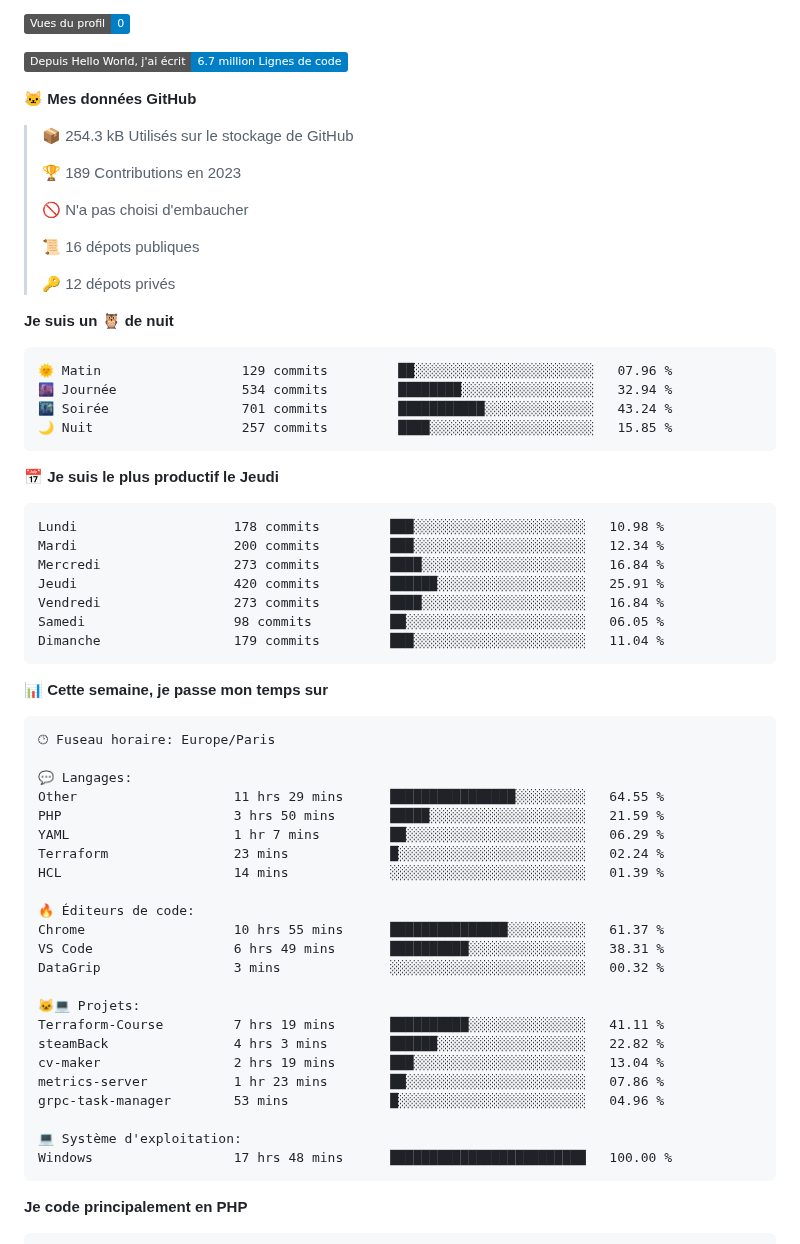
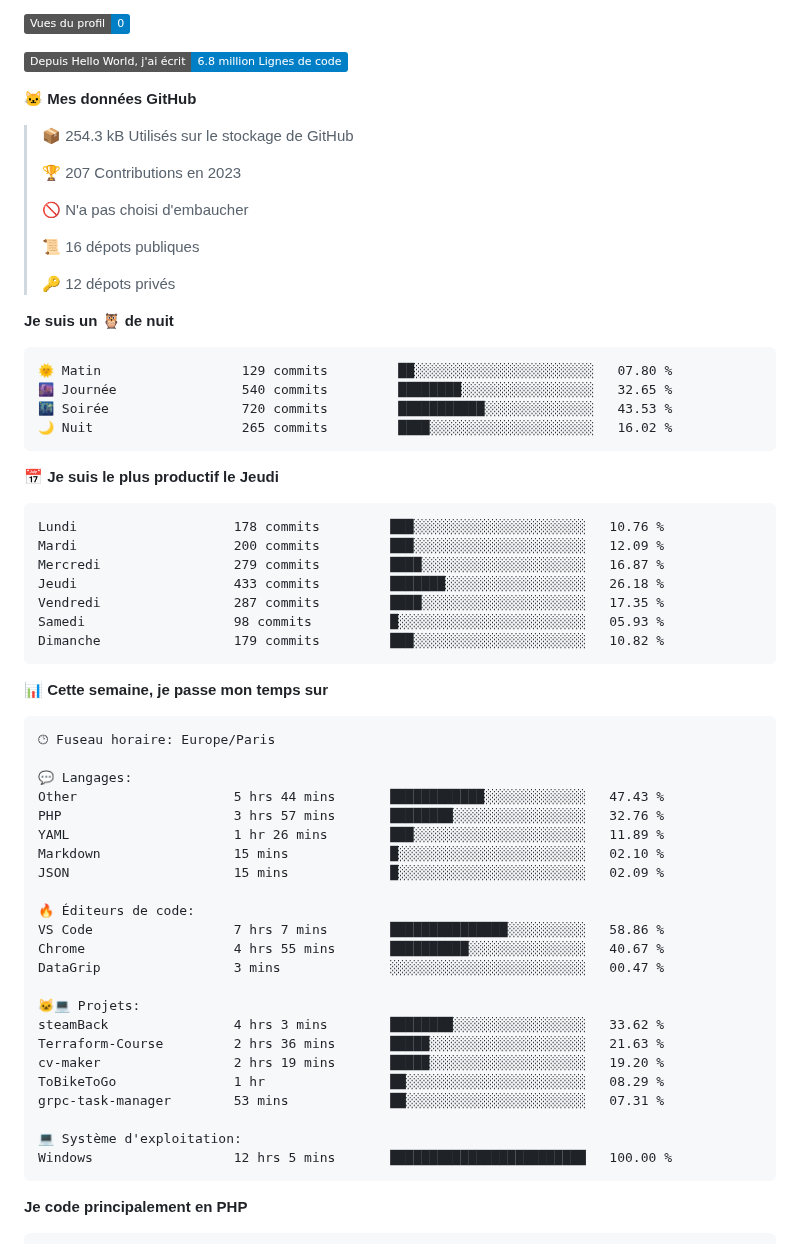
Before and after one commit to Loviflo/Loviflo, a Markdown page: README.md, the part around one of its changes. Rendered like a GitHub page; badges without logos.

Commit message:
Updated with Dev Metrics

````diff
--- a/README.md
+++ b/README.md
@@ -20,13 +20,13 @@
 
 ![Profile Views](http://img.shields.io/badge/Vues%20du%20profil-0-blue)
 
-![Lines of code](https://img.shields.io/badge/Depuis%20Hello%20World%2C%20j%27ai%20%C3%A9crit-6.7%20million%20Lignes%20de%20code-blue)
+![Lines of code](https://img.shields.io/badge/Depuis%20Hello%20World%2C%20j%27ai%20%C3%A9crit-6.8%20million%20Lignes%20de%20code-blue)
 
 **🐱 Mes données GitHub**
 
 > 📦 254.3 kB Utilisés sur le stockage de GitHub
  >
-> 🏆 189 Contributions en 2023
+> 🏆 207 Contributions en 2023
  >
 > 🚫 N'a pas choisi d'embaucher
  >
@@ -37,21 +37,21 @@
 **Je suis un 🦉 de nuit**
 
 ```text
-🌞 Matin                  129 commits         ██░░░░░░░░░░░░░░░░░░░░░░░   07.96 %
-🌆 Journée                534 commits         ████████░░░░░░░░░░░░░░░░░   32.94 %
-🌃 Soirée                 701 commits         ███████████░░░░░░░░░░░░░░   43.24 %
-🌙 Nuit                   257 commits         ████░░░░░░░░░░░░░░░░░░░░░   15.85 %
+🌞 Matin                  129 commits         ██░░░░░░░░░░░░░░░░░░░░░░░   07.80 %
+🌆 Journée                540 commits         ████████░░░░░░░░░░░░░░░░░   32.65 %
+🌃 Soirée                 720 commits         ███████████░░░░░░░░░░░░░░   43.53 %
+🌙 Nuit                   265 commits         ████░░░░░░░░░░░░░░░░░░░░░   16.02 %
 ```
 📅 **Je suis le plus productif le Jeudi**
 
 ```text
-Lundi                    178 commits         ███░░░░░░░░░░░░░░░░░░░░░░   10.98 %
-Mardi                    200 commits         ███░░░░░░░░░░░░░░░░░░░░░░   12.34 %
-Mercredi                 273 commits         ████░░░░░░░░░░░░░░░░░░░░░   16.84 %
-Jeudi                    420 commits         ██████░░░░░░░░░░░░░░░░░░░   25.91 %
-Vendredi                 273 commits         ████░░░░░░░░░░░░░░░░░░░░░   16.84 %
-Samedi                   98 commits          ██░░░░░░░░░░░░░░░░░░░░░░░   06.05 %
-Dimanche                 179 commits         ███░░░░░░░░░░░░░░░░░░░░░░   11.04 %
+Lundi                    178 commits         ███░░░░░░░░░░░░░░░░░░░░░░   10.76 %
+Mardi                    200 commits         ███░░░░░░░░░░░░░░░░░░░░░░   12.09 %
+Mercredi                 279 commits         ████░░░░░░░░░░░░░░░░░░░░░   16.87 %
+Jeudi                    433 commits         ███████░░░░░░░░░░░░░░░░░░   26.18 %
+Vendredi                 287 commits         ████░░░░░░░░░░░░░░░░░░░░░   17.35 %
+Samedi                   98 commits          █░░░░░░░░░░░░░░░░░░░░░░░░   05.93 %
+Dimanche                 179 commits         ███░░░░░░░░░░░░░░░░░░░░░░   10.82 %
 ```
 
 
@@ -61,26 +61,26 @@ Dimanche                 179 commits         ███░░░░░░░░
 🕑︎ Fuseau horaire: Europe/Paris
 
 💬 Langages:
-Other                    11 hrs 29 mins      ████████████████░░░░░░░░░   64.55 %
-PHP                      3 hrs 50 mins       █████░░░░░░░░░░░░░░░░░░░░   21.59 %
-YAML                     1 hr 7 mins         ██░░░░░░░░░░░░░░░░░░░░░░░   06.29 %
-Terraform                23 mins             █░░░░░░░░░░░░░░░░░░░░░░░░   02.24 %
-HCL                      14 mins             ░░░░░░░░░░░░░░░░░░░░░░░░░   01.39 %
+Other                    5 hrs 44 mins       ████████████░░░░░░░░░░░░░   47.43 %
+PHP                      3 hrs 57 mins       ████████░░░░░░░░░░░░░░░░░   32.76 %
+YAML                     1 hr 26 mins        ███░░░░░░░░░░░░░░░░░░░░░░   11.89 %
+Markdown                 15 mins             █░░░░░░░░░░░░░░░░░░░░░░░░   02.10 %
+JSON                     15 mins             █░░░░░░░░░░░░░░░░░░░░░░░░   02.09 %
 
 🔥 Éditeurs de code:
-Chrome                   10 hrs 55 mins      ███████████████░░░░░░░░░░   61.37 %
-VS Code                  6 hrs 49 mins       ██████████░░░░░░░░░░░░░░░   38.31 %
-DataGrip                 3 mins              ░░░░░░░░░░░░░░░░░░░░░░░░░   00.32 %
+VS Code                  7 hrs 7 mins        ███████████████░░░░░░░░░░   58.86 %
+Chrome                   4 hrs 55 mins       ██████████░░░░░░░░░░░░░░░   40.67 %
+DataGrip                 3 mins              ░░░░░░░░░░░░░░░░░░░░░░░░░   00.47 %
 
 🐱‍💻 Projets:
-Terraform-Course         7 hrs 19 mins       ██████████░░░░░░░░░░░░░░░   41.11 %
-steamBack                4 hrs 3 mins        ██████░░░░░░░░░░░░░░░░░░░   22.82 %
-cv-maker                 2 hrs 19 mins       ███░░░░░░░░░░░░░░░░░░░░░░   13.04 %
-metrics-server           1 hr 23 mins        ██░░░░░░░░░░░░░░░░░░░░░░░   07.86 %
-grpc-task-manager        53 mins             █░░░░░░░░░░░░░░░░░░░░░░░░   04.96 %
+steamBack                4 hrs 3 mins        ████████░░░░░░░░░░░░░░░░░   33.62 %
+Terraform-Course         2 hrs 36 mins       █████░░░░░░░░░░░░░░░░░░░░   21.63 %
+cv-maker                 2 hrs 19 mins       █████░░░░░░░░░░░░░░░░░░░░   19.20 %
+ToBikeToGo               1 hr                ██░░░░░░░░░░░░░░░░░░░░░░░   08.29 %
+grpc-task-manager        53 mins             ██░░░░░░░░░░░░░░░░░░░░░░░   07.31 %
 
 💻 Système d'exploitation:
-Windows                  17 hrs 48 mins      █████████████████████████   100.00 %
+Windows                  12 hrs 5 mins       █████████████████████████   100.00 %
 ```
 
 **Je code principalement en PHP**
````
Also changed, not shown: other parts of README.md (+2 -2 lines), assets/bar_graph.png.
